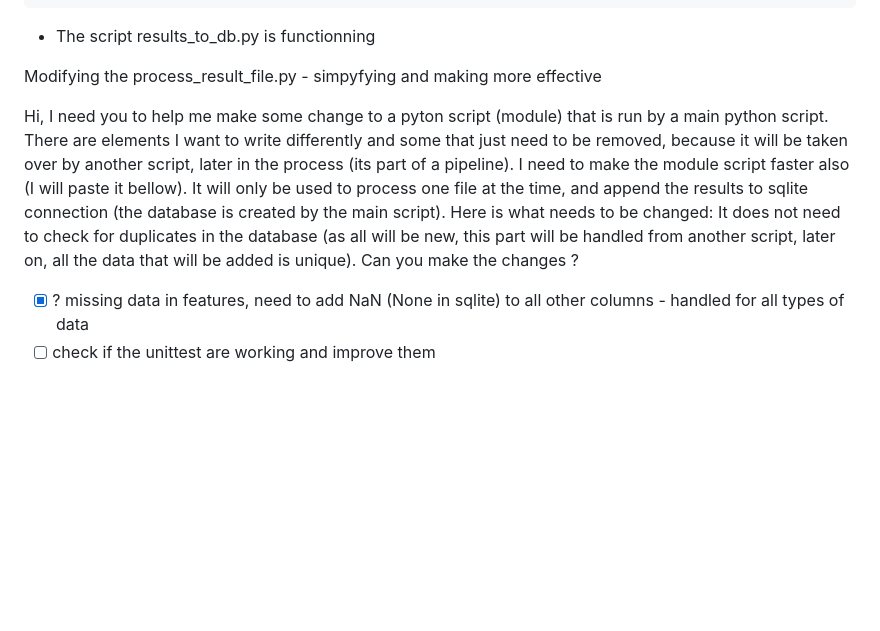
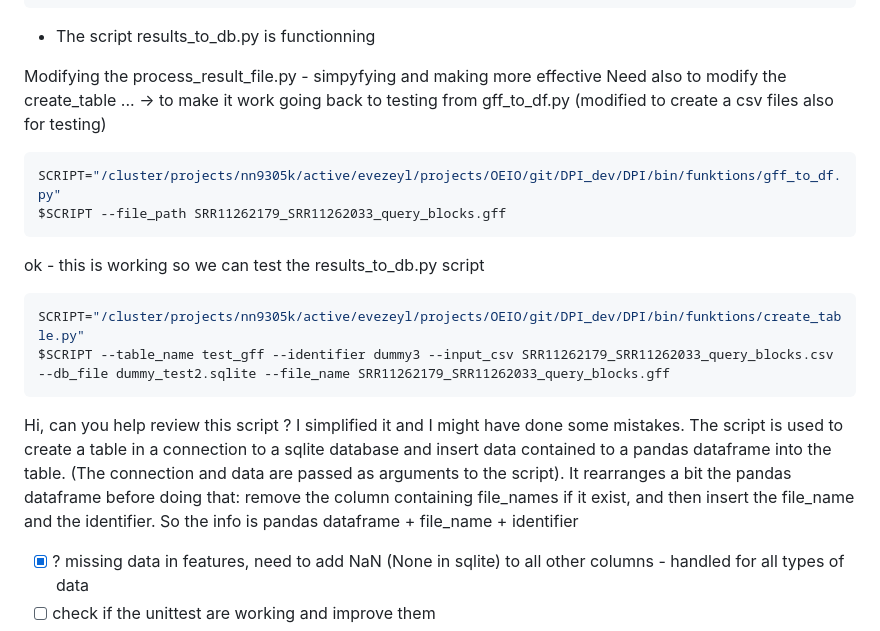
Before and after one commit to NorwegianVeterinaryInstitute/DPI, a Markdown page: journal/2025-04-02_debugging_improvement.md, the part around the change. Rendered like a GitHub page; blank space fills up the shorter version.

Commit message:
update before resolving conflict

````diff
--- a/journal/2025-04-02_debugging_improvement.md
+++ b/journal/2025-04-02_debugging_improvement.md
@@ -181,15 +181,27 @@ $SCRIPT --result_file SRR11262179_SRR11262033_query_blocks.gff --id SRR11262179_
 - The script results_to_db.py is functionning
 
 Modifying the process_result_file.py - simpyfying and making more effective
+Need also to modify the create_table ... -> to make it work
+going back to testing from gff_to_df.py (modified to create a csv files also for testing)
+
+```bash
+SCRIPT="/cluster/projects/nn9305k/active/evezeyl/projects/OEIO/git/DPI_dev/DPI/bin/funktions/gff_to_df.py"
+$SCRIPT --file_path SRR11262179_SRR11262033_query_blocks.gff
+```
+ok - this is working so we can test the results_to_db.py script
+
+```bash
+SCRIPT="/cluster/projects/nn9305k/active/evezeyl/projects/OEIO/git/DPI_dev/DPI/bin/funktions/create_table.py"
+$SCRIPT --table_name test_gff --identifier dummy3 --input_csv SRR11262179_SRR11262033_query_blocks.csv --db_file dummy_test2.sqlite --file_name SRR11262179_SRR11262033_query_blocks.gff
+```
 
 
-Hi, I need you to help me make some change to a pyton script (module) that is run by a main python script.
-There are elements I want to write differently and some that just need to be removed, because it will be taken over by another script, later in the process (its part of a pipeline).
-I need to make the module script faster also (I will paste it bellow).
-It will only be used to process one file at the time, and append the results to sqlite connection (the database is created by the main script).
-Here is what needs to be changed:
-It does not need to check for duplicates in the database (as all will be new, this part will be handled from another script, later on, all the data that will be added is unique).
-Can you make the changes ?
+Hi, can you help review this script ? I simplified it and I might have done some mistakes.
+The script is used to create a table in a connection to a sqlite database and insert data contained to a pandas dataframe into the table.
+(The connection and data are passed as arguments to the script).
+It rearranges a bit the pandas dataframe before doing that: remove the column containing file_names if it exist, and then insert the file_name
+and the identifier. So the info is pandas dataframe  + file_name + identifier
+
 
 
 - [x] ? missing data in features, need to add NaN (None in sqlite) to all other columns - handled for all types of data
````
